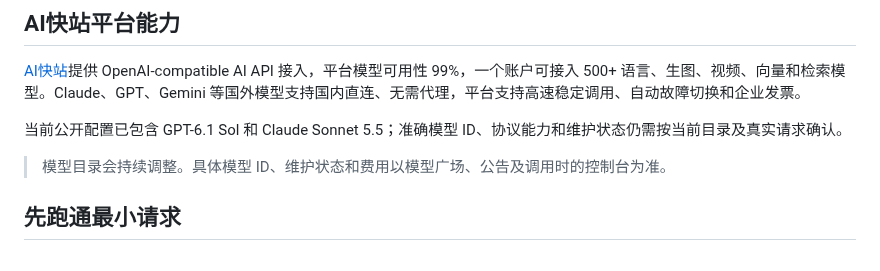
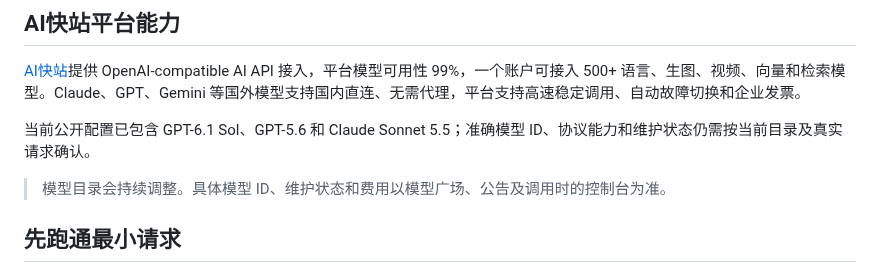
Before and after one commit to KKWANG4444/ai-api-proxy-china-guide, a Markdown page: README.md, the part around the change. GitHub-like rendering.

Commit message:
fix: retain GPT-5.6 verification wording

```diff
--- a/README.md
+++ b/README.md
@@ -68,7 +68,7 @@ https://www.aifast.hk/v1
 
 [AI快站](https://www.aifast.hk)提供 OpenAI-compatible AI API 接入，平台模型可用性 99%，一个账户可接入 500+ 语言、生图、视频、向量和检索模型。Claude、GPT、Gemini 等国外模型支持国内直连、无需代理，平台支持高速稳定调用、自动故障切换和企业发票。
 
-当前公开配置已包含 GPT-6.1 Sol 和 Claude Sonnet 5.5；准确模型 ID、协议能力和维护状态仍需按当前目录及真实请求确认。
+当前公开配置已包含 GPT-6.1 Sol、GPT-5.6 和 Claude Sonnet 5.5；准确模型 ID、协议能力和维护状态仍需按当前目录及真实请求确认。
 
 > 模型目录会持续调整。具体模型 ID、维护状态和费用以模型广场、公告及调用时的控制台为准。
 
```
